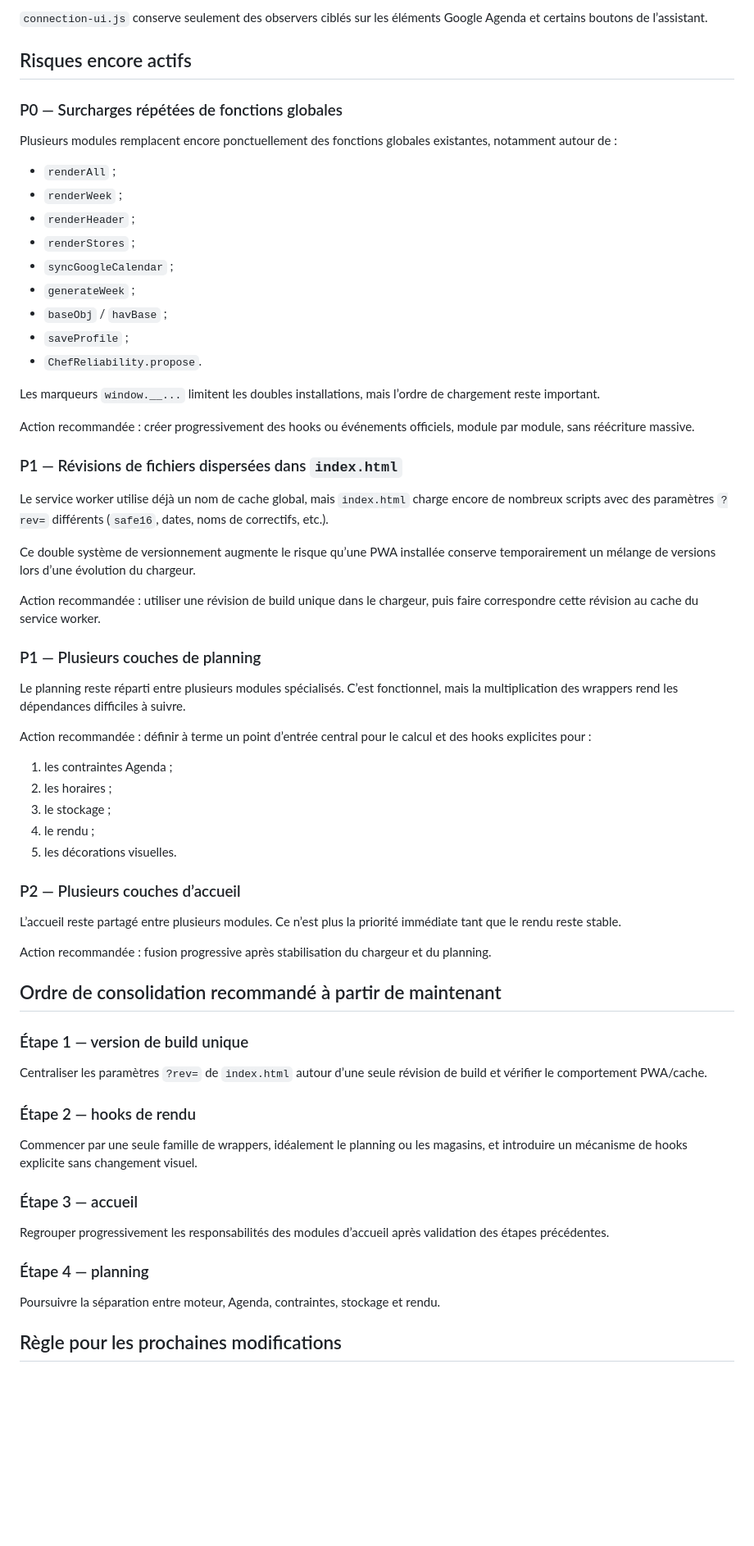
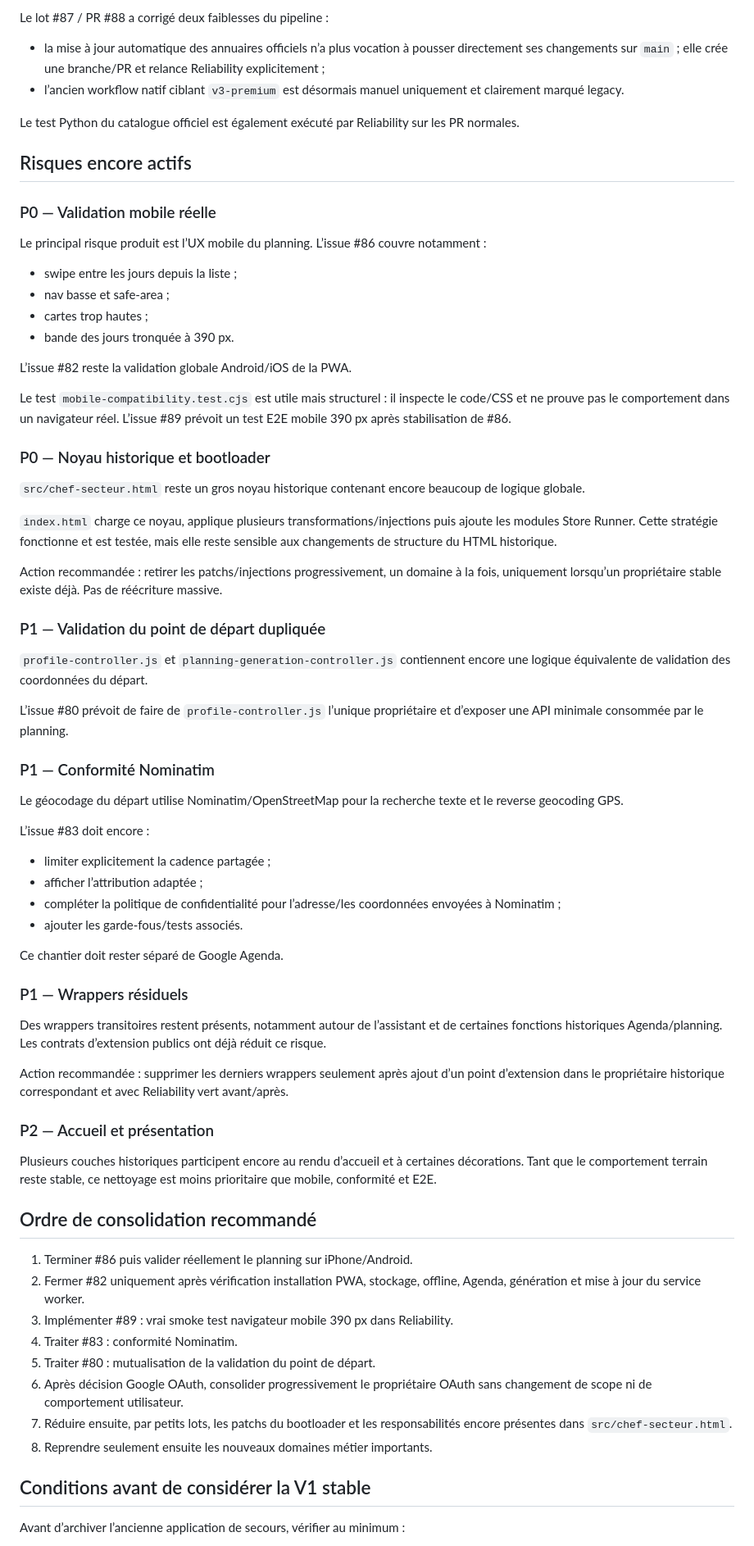
Before and after one commit to REDNEWT69/Chef-Secteur, a Markdown page: AUDIT_STABILITE.md, the part around one of its changes. Shown at 82% size. Rendered like a GitHub page; blank space fills up the shorter version.

Commit message:
Docs: actualiser l’audit de stabilité au 12 septembre (#90)

```diff
--- a/AUDIT_STABILITE.md
+++ b/AUDIT_STABILITE.md
@@ -67,69 +82,75 @@ Les boucles `setInterval` identifiées auparavant ont été retirées des module
 
-`connection-ui.js` conserve seulement des observers ciblés sur les éléments Google Agenda et certains boutons de l’assistant.
+Le lot #87 / PR #88 a corrigé deux faiblesses du pipeline :
+
+- la mise à jour automatique des annuaires officiels n’a plus vocation à pousser directement ses changements sur `main` ; elle crée une branche/PR et relance Reliability explicitement ;
+- l’ancien workflow natif ciblant `v3-premium` est désormais manuel uniquement et clairement marqué legacy.
+
+Le test Python du catalogue officiel est également exécuté par Reliability sur les PR normales.
 
 ## Risques encore actifs
 
-### P0 — Surcharges répétées de fonctions globales
+### P0 — Validation mobile réelle
 
-Plusieurs modules remplacent encore ponctuellement des fonctions globales existantes, notamment autour de :
+Le principal risque produit est l’UX mobile du planning. L’issue #86 couvre notamment :
 
-- `renderAll` ;
-- `renderWeek` ;
-- `renderHeader` ;
-- `renderStores` ;
-- `syncGoogleCalendar` ;
-- `generateWeek` ;
-- `baseObj` / `havBase` ;
-- `saveProfile` ;
-- `ChefReliability.propose`.
+- swipe entre les jours depuis la liste ;
+- nav basse et safe-area ;
+- cartes trop hautes ;
+- bande des jours tronquée à 390 px.
 
-Les marqueurs `window.__...` limitent les doubles installations, mais l’ordre de chargement reste important.
+L’issue #82 reste la validation globale Android/iOS de la PWA.
 
-Action recommandée : créer progressivement des hooks ou événements officiels, module par module, sans réécriture massive.
+Le test `mobile-compatibility.test.cjs` est utile mais structurel : il inspecte le code/CSS et ne prouve pas le comportement dans un navigateur réel. L’issue #89 prévoit un test E2E mobile 390 px après stabilisation de #86.
 
-### P1 — Révisions de fichiers dispersées dans `index.html`
+### P0 — Noyau historique et bootloader
 
-Le service worker utilise déjà un nom de cache global, mais `index.html` charge encore de nombreux scripts avec des paramètres `?rev=` différents (`safe16`, dates, noms de correctifs, etc.).
+`src/chef-secteur.html` reste un gros noyau historique contenant encore beaucoup de logique globale.
 
-Ce double système de versionnement augmente le risque qu’une PWA installée conserve temporairement un mélange de versions lors d’une évolution du chargeur.
+`index.html` charge ce noyau, applique plusieurs transformations/injections puis ajoute les modules Store Runner. Cette stratégie fonctionne et est testée, mais elle reste sensible aux changements de structure du HTML historique.
 
-Action recommandée : utiliser une révision de build unique dans le chargeur, puis faire correspondre cette révision au cache du service worker.
+Action recommandée : retirer les patchs/injections progressivement, un domaine à la fois, uniquement lorsqu’un propriétaire stable existe déjà. Pas de réécriture massive.
 
-### P1 — Plusieurs couches de planning
+### P1 — Validation du point de départ dupliquée
 
-Le planning reste réparti entre plusieurs modules spécialisés. C’est fonctionnel, mais la multiplication des wrappers rend les dépendances difficiles à suivre.
+`profile-controller.js` et `planning-generation-controller.js` contiennent encore une logique équivalente de validation des coordonnées du départ.
 
-Action recommandée : définir à terme un point d’entrée central pour le calcul et des hooks explicites pour :
+L’issue #80 prévoit de faire de `profile-controller.js` l’unique propriétaire et d’exposer une API minimale consommée par le planning.
 
-1. les contraintes Agenda ;
-2. les horaires ;
-3. le stockage ;
-4. le rendu ;
-5. les décorations visuelles.
+### P1 — Conformité Nominatim
 
-### P2 — Plusieurs couches d’accueil
+Le géocodage du départ utilise Nominatim/OpenStreetMap pour la recherche texte et le reverse geocoding GPS.
 
-L’accueil reste partagé entre plusieurs modules. Ce n’est plus la priorité immédiate tant que le rendu reste stable.
+L’issue #83 doit encore :
 
-Action recommandée : fusion progressive après stabilisation du chargeur et du planning.
+- limiter explicitement la cadence partagée ;
+- afficher l’attribution adaptée ;
+- compléter la politique de confidentialité pour l’adresse/les coordonnées envoyées à Nominatim ;
+- ajouter les garde-fous/tests associés.
 
-## Ordre de consolidation recommandé à partir de maintenant
+Ce chantier doit rester séparé de Google Agenda.
 
-### Étape 1 — version de build unique
+### P1 — Wrappers résiduels
 
-Centraliser les paramètres `?rev=` de `index.html` autour d’une seule révision de build et vérifier le comportement PWA/cache.
+Des wrappers transitoires restent présents, notamment autour de l’assistant et de certaines fonctions historiques Agenda/planning. Les contrats d’extension publics ont déjà réduit ce risque.
 
-### Étape 2 — hooks de rendu
+Action recommandée : supprimer les derniers wrappers seulement après ajout d’un point d’extension dans le propriétaire historique correspondant et avec Reliability vert avant/après.
 
-Commencer par une seule famille de wrappers, idéalement le planning ou les magasins, et introduire un mécanisme de hooks explicite sans changement visuel.
+### P2 — Accueil et présentation
 
-### Étape 3 — accueil
+Plusieurs couches historiques participent encore au rendu d’accueil et à certaines décorations. Tant que le comportement terrain reste stable, ce nettoyage est moins prioritaire que mobile, conformité et E2E.
 
-Regrouper progressivement les responsabilités des modules d’accueil après validation des étapes précédentes.
+## Ordre de consolidation recommandé
 
-### Étape 4 — planning
+1. Terminer #86 puis valider réellement le planning sur iPhone/Android.
+2. Fermer #82 uniquement après vérification installation PWA, stockage, offline, Agenda, génération et mise à jour du service worker.
+3. Implémenter #89 : vrai smoke test navigateur mobile 390 px dans Reliability.
+4. Traiter #83 : conformité Nominatim.
+5. Traiter #80 : mutualisation de la validation du point de départ.
+6. Après décision Google OAuth, consolider progressivement le propriétaire OAuth sans changement de scope ni de comportement utilisateur.
+7. Réduire ensuite, par petits lots, les patchs du bootloader et les responsabilités encore présentes dans `src/chef-secteur.html`.
+8. Reprendre seulement ensuite les nouveaux domaines métier importants.
 
-Poursuivre la séparation entre moteur, Agenda, contraintes, stockage et rendu.
+## Conditions avant de considérer la V1 stable
 
-## Règle pour les prochaines modifications
+Avant d’archiver l’ancienne application de secours, vérifier au minimum :
 
```
Also changed, not shown: other parts of AUDIT_STABILITE.md (+65 -42 lines).
